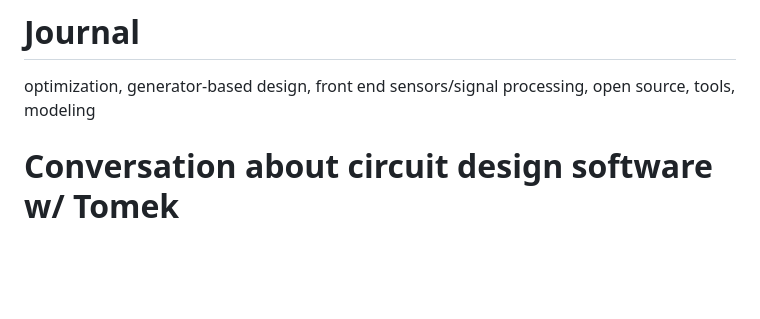
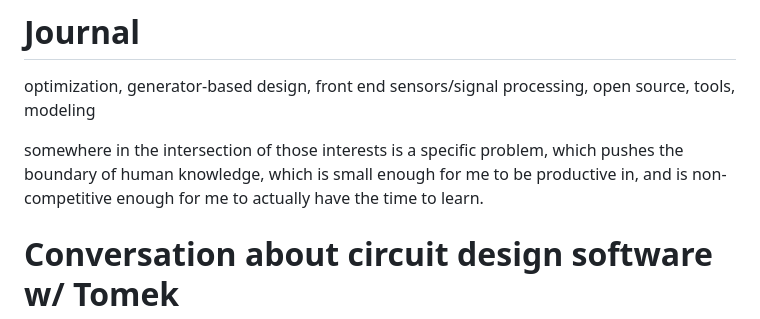
Before and after one commit to kcaisley/kcaisley, a Markdown page: journal.md, the part around the change. GitHub-like rendering; blank space fills up the shorter version.

Commit message:
Updated Note journal.md

```diff
--- a/journal.md
+++ b/journal.md
@@ -2,6 +2,7 @@
 
 optimization, generator-based design, front end sensors/signal processing, open source, tools, modeling
 
+somewhere in the intersection of those interests is a specific problem, which pushes the boundary of human knowledge, which is small enough for me to be productive in, and is non-competitive enough for me to actually have the time to learn.
 
 
 # Conversation about circuit design software w/ Tomek
```
